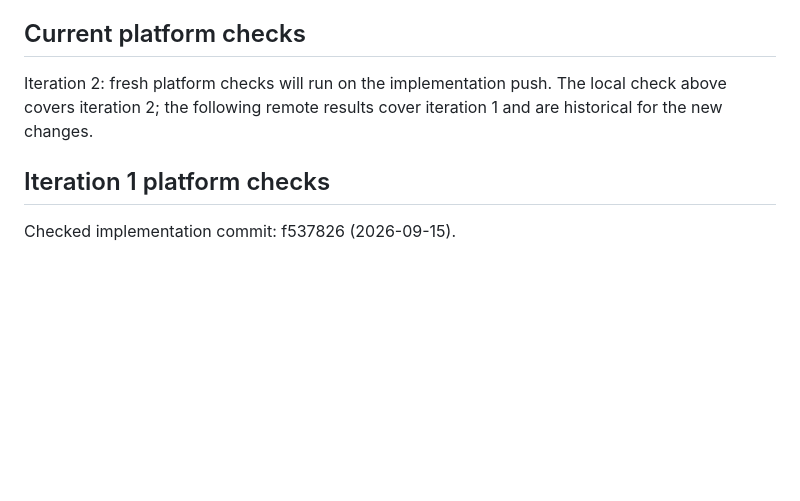
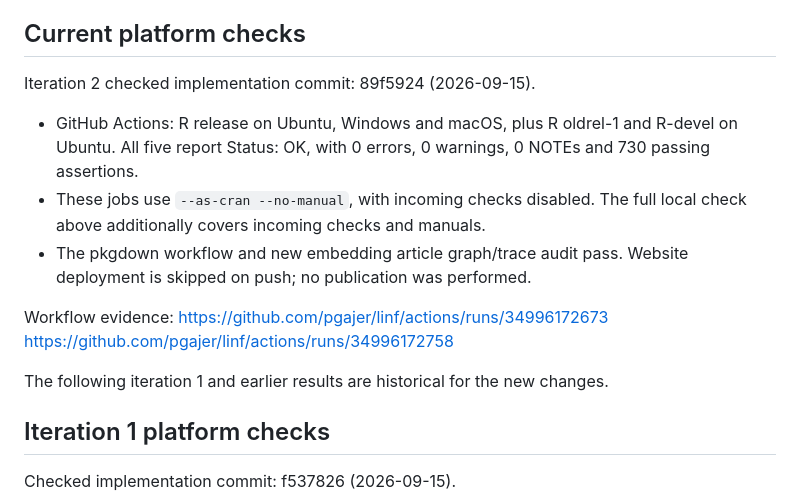
Before and after one commit to pgajer/linf, a Markdown page: cran-comments.md, the part around the change. GitHub-like rendering; blank space fills up the shorter version.

Commit message:
Record successful iteration 2 platform checks [skip ci]

```diff
--- a/cran-comments.md
+++ b/cran-comments.md
@@ -41,9 +41,21 @@ Suggests and Enhances (checked 2026-09-14).
 
 ## Current platform checks
 
-Iteration 2: fresh platform checks will run on the implementation push.
-The local check above covers iteration 2; the following remote results cover
-iteration 1 and are historical for the new changes.
+Iteration 2 checked implementation commit: 89f5924 (2026-09-15).
+
+* GitHub Actions: R release on Ubuntu, Windows and macOS, plus R oldrel-1
+  and R-devel on Ubuntu. All five report Status: OK, with 0 errors,
+  0 warnings, 0 NOTEs and 730 passing assertions.
+* These jobs use `--as-cran --no-manual`, with incoming checks disabled.
+  The full local check above additionally covers incoming checks and manuals.
+* The pkgdown workflow and new embedding article graph/trace audit pass.
+  Website deployment is skipped on push; no publication was performed.
+
+Workflow evidence:
+https://github.com/pgajer/linf/actions/runs/34996172673
+https://github.com/pgajer/linf/actions/runs/34996172758
+
+The following iteration 1 and earlier results are historical for the new changes.
 
 ## Iteration 1 platform checks
 
```
